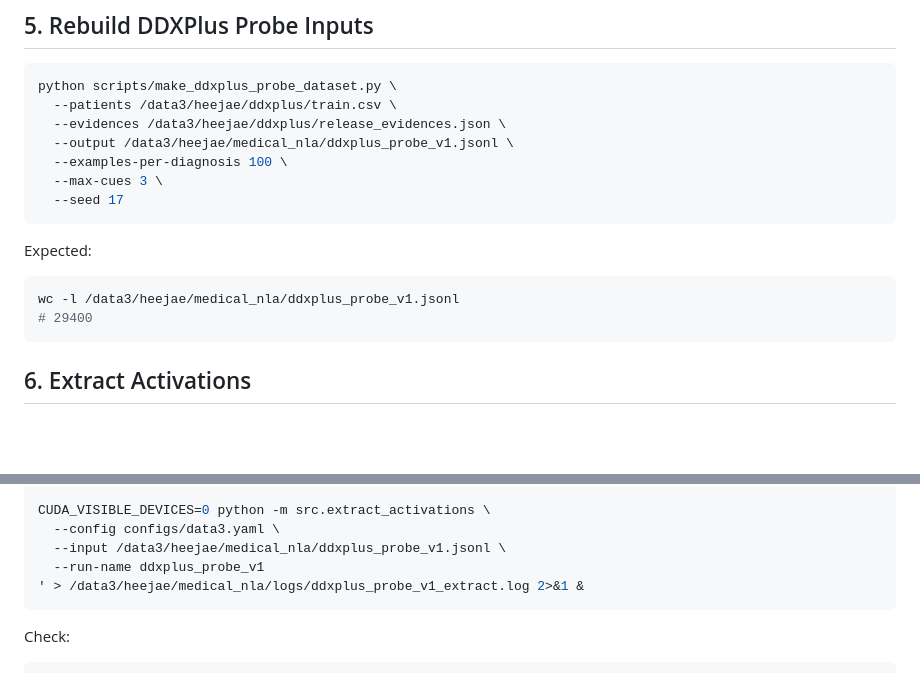
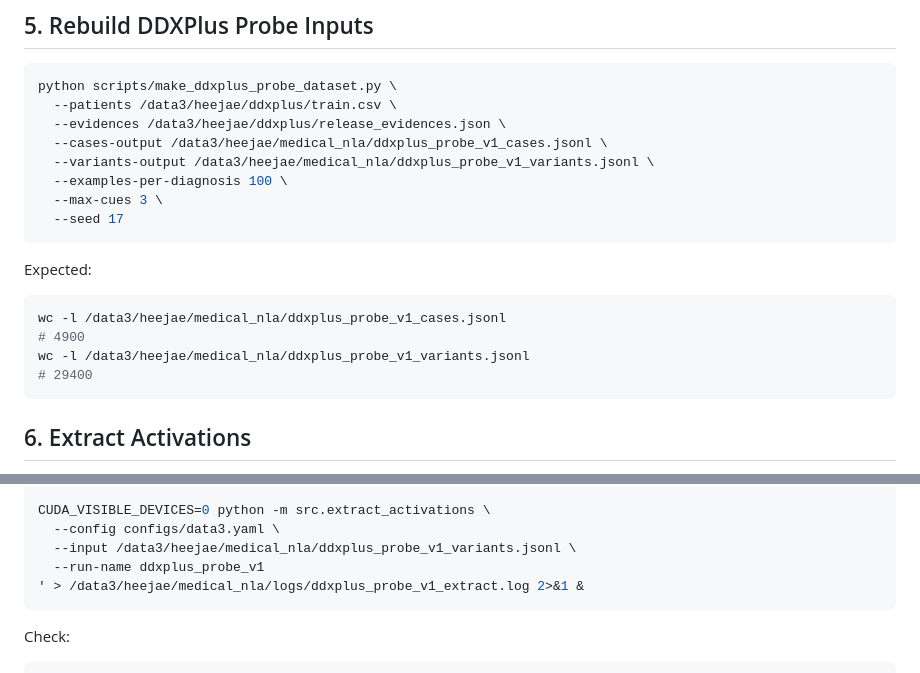
Before and after one commit to 0914eagle/medical_nla, a Markdown page: SETUP_DATA3.md, 2 parts joined by grey strips. Drawn GitHub-style; blank space fills up the shorter version.

Commit message:
Fix data3 DDXPlus dataset command

````diff
--- a/SETUP_DATA3.md
+++ b/SETUP_DATA3.md
@@ -118,7 +118,8 @@ python scripts/inspect_ddxplus_schema.py \
 python scripts/make_ddxplus_probe_dataset.py \
   --patients /data3/heejae/ddxplus/train.csv \
   --evidences /data3/heejae/ddxplus/release_evidences.json \
-  --output /data3/heejae/medical_nla/ddxplus_probe_v1.jsonl \
+  --cases-output /data3/heejae/medical_nla/ddxplus_probe_v1_cases.jsonl \
+  --variants-output /data3/heejae/medical_nla/ddxplus_probe_v1_variants.jsonl \
   --examples-per-diagnosis 100 \
   --max-cues 3 \
   --seed 17
@@ -127,7 +128,9 @@ python scripts/make_ddxplus_probe_dataset.py \
 Expected:
 
 ```bash
-wc -l /data3/heejae/medical_nla/ddxplus_probe_v1.jsonl
+wc -l /data3/heejae/medical_nla/ddxplus_probe_v1_cases.jsonl
+# 4900
+wc -l /data3/heejae/medical_nla/ddxplus_probe_v1_variants.jsonl
 # 29400
 ```
 
@@ -147,7 +150,7 @@ export PYTORCH_CUDA_ALLOC_CONF=expandable_segments:True
 
 CUDA_VISIBLE_DEVICES=0 python -m src.extract_activations \
   --config configs/data3.yaml \
-  --input /data3/heejae/medical_nla/ddxplus_probe_v1.jsonl \
+  --input /data3/heejae/medical_nla/ddxplus_probe_v1_variants.jsonl \
   --run-name ddxplus_probe_v1
 ' > /data3/heejae/medical_nla/logs/ddxplus_probe_v1_extract.log 2>&1 &
 ```
````
